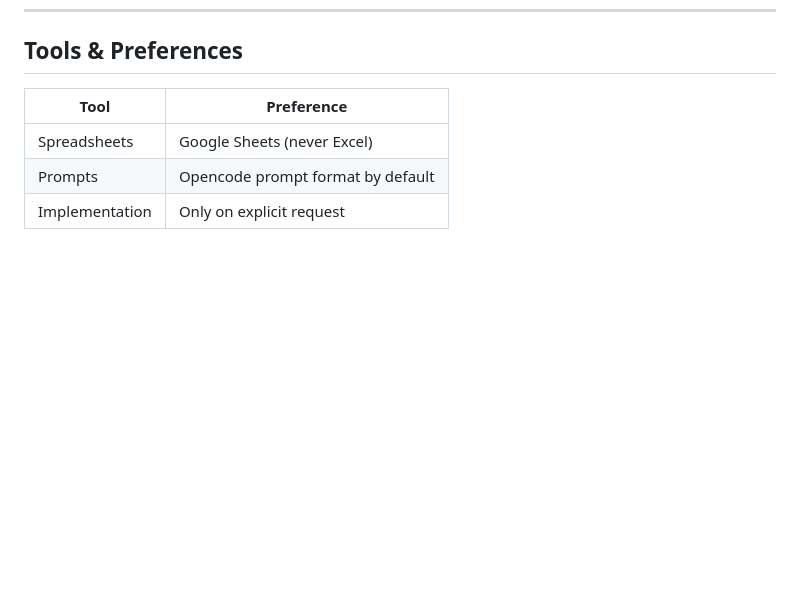
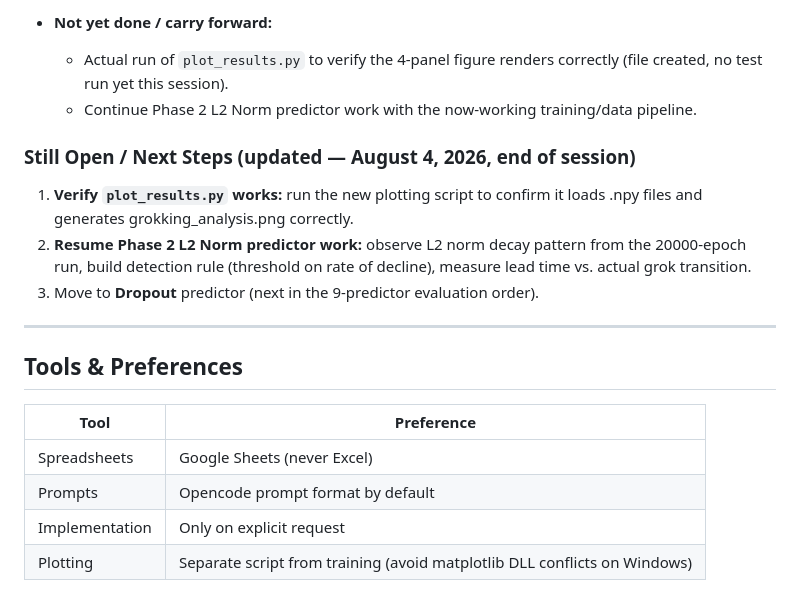
Before and after one commit to jonathanjohn47/grokking-benchmark, a Markdown page: context.md, the part around one of its changes. GitHub-like rendering; blank space fills up the shorter version.

```diff
--- a/context.md
+++ b/context.md
@@ -1779,3 +1829,15 @@
+- **Not yet done / carry forward:**
+  - Actual run of `plot_results.py` to verify the 4-panel figure renders correctly (file created, no test run yet this session).
+  - Continue Phase 2 L2 Norm predictor work with the now-working training/data pipeline.
+
+### Still Open / Next Steps (updated — August 4, 2026, end of session)
+
+1. **Verify `plot_results.py` works:** run the new plotting script to confirm it loads .npy files and generates grokking_analysis.png correctly.
+2. **Resume Phase 2 L2 Norm predictor work:** observe L2 norm decay pattern from the 20000-epoch run, build detection rule (threshold on rate of decline), measure lead time vs. actual grok transition.
+3. Move to **Dropout** predictor (next in the 9-predictor evaluation order).
+
+---
+
 ## Tools & Preferences
 
 | Tool | Preference |
@@ -1783,3 +1845,4 @@
 | Spreadsheets | Google Sheets (never Excel) |
 | Prompts | Opencode prompt format by default |
 | Implementation | Only on explicit request |
+| Plotting | Separate script from training (avoid matplotlib DLL conflicts on Windows) |
```
Also changed, not shown: other parts of context.md (+50 -0 lines).
